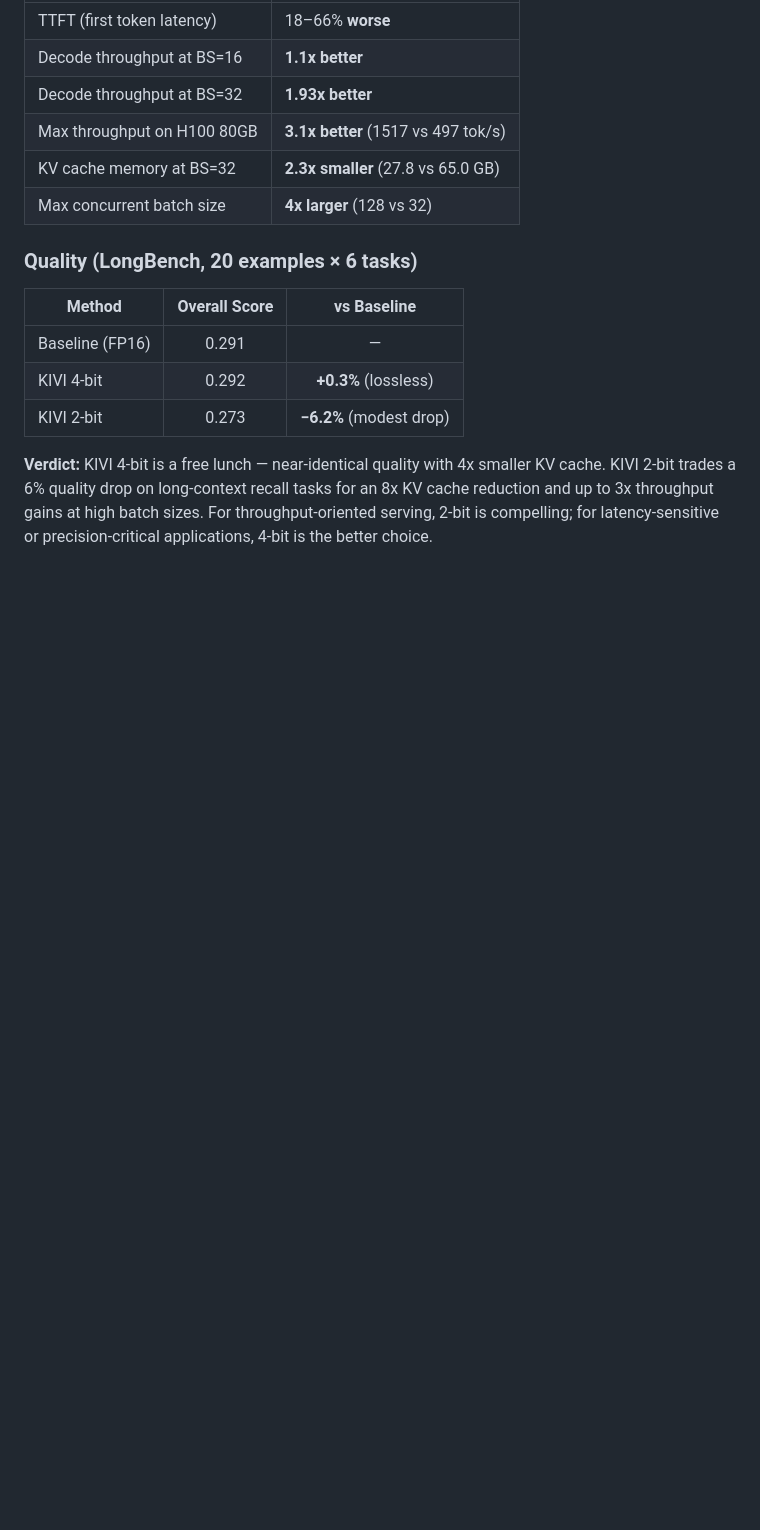
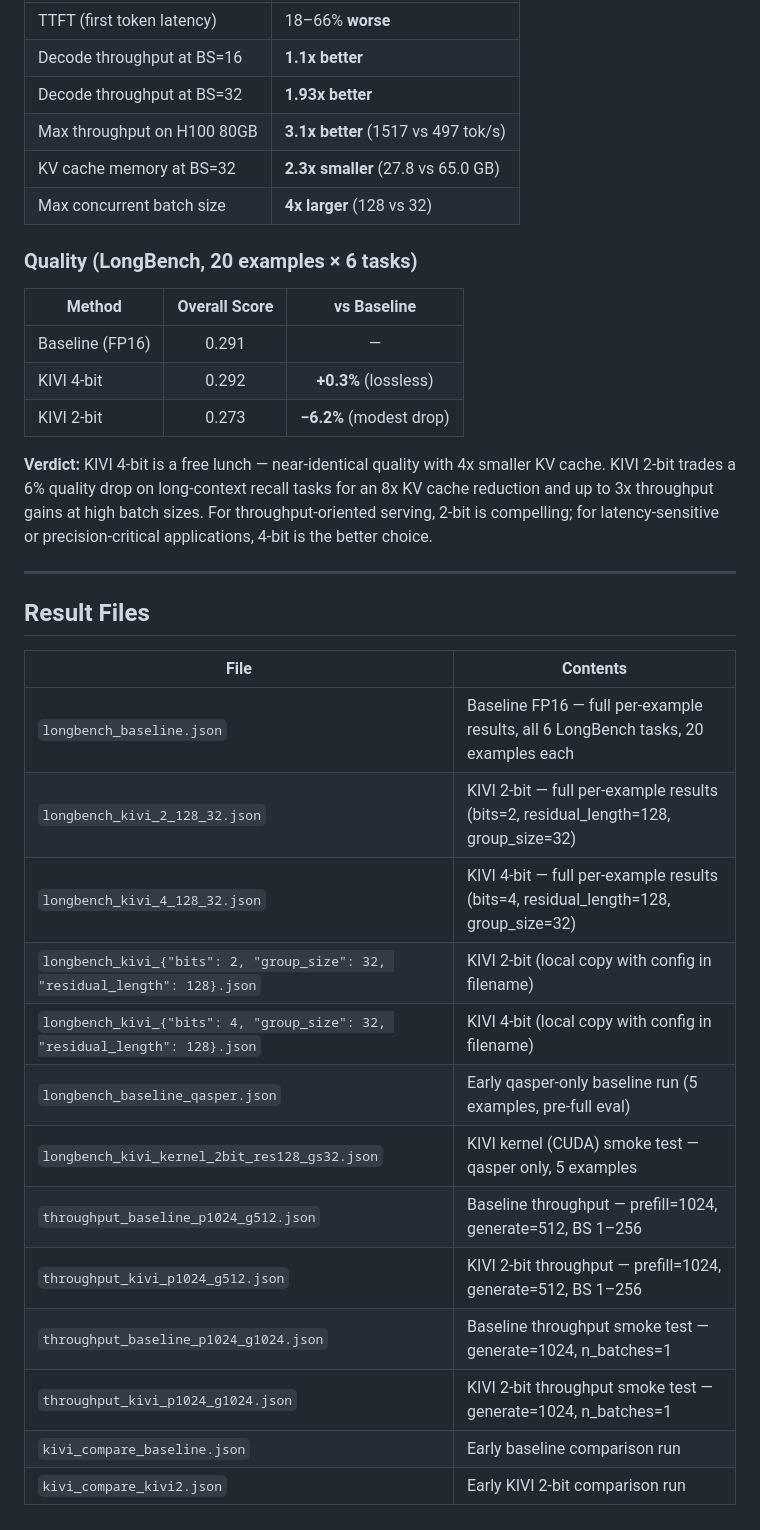
Before and after one commit to rishika1099/KV-Cache-Implementation, a Markdown page: results/RESULTS.md, the part around the change. Rendered like a GitHub page; blank space fills up the shorter version.

Commit message:
file names

```diff
--- a/results/RESULTS.md
+++ b/results/RESULTS.md
@@ -160,3 +160,23 @@ The ~60–70% TTFT overhead at larger batches comes from two sources: (a) KIVI's
 | KIVI 2-bit | 0.273 | **−6.2%** (modest drop) |
 
 **Verdict:** KIVI 4-bit is a free lunch — near-identical quality with 4x smaller KV cache. KIVI 2-bit trades a 6% quality drop on long-context recall tasks for an 8x KV cache reduction and up to 3x throughput gains at high batch sizes. For throughput-oriented serving, 2-bit is compelling; for latency-sensitive or precision-critical applications, 4-bit is the better choice.
+
+---
+
+## Result Files
+
+| File | Contents |
+|------|----------|
+| `longbench_baseline.json` | Baseline FP16 — full per-example results, all 6 LongBench tasks, 20 examples each |
+| `longbench_kivi_2_128_32.json` | KIVI 2-bit — full per-example results (bits=2, residual_length=128, group_size=32) |
+| `longbench_kivi_4_128_32.json` | KIVI 4-bit — full per-example results (bits=4, residual_length=128, group_size=32) |
+| `longbench_kivi_{"bits": 2, "group_size": 32, "residual_length": 128}.json` | KIVI 2-bit (local copy with config in filename) |
+| `longbench_kivi_{"bits": 4, "group_size": 32, "residual_length": 128}.json` | KIVI 4-bit (local copy with config in filename) |
+| `longbench_baseline_qasper.json` | Early qasper-only baseline run (5 examples, pre-full eval) |
+| `longbench_kivi_kernel_2bit_res128_gs32.json` | KIVI kernel (CUDA) smoke test — qasper only, 5 examples |
+| `throughput_baseline_p1024_g512.json` | Baseline throughput — prefill=1024, generate=512, BS 1–256 |
+| `throughput_kivi_p1024_g512.json` | KIVI 2-bit throughput — prefill=1024, generate=512, BS 1–256 |
+| `throughput_baseline_p1024_g1024.json` | Baseline throughput smoke test — generate=1024, n_batches=1 |
+| `throughput_kivi_p1024_g1024.json` | KIVI 2-bit throughput smoke test — generate=1024, n_batches=1 |
+| `kivi_compare_baseline.json` | Early baseline comparison run |
+| `kivi_compare_kivi2.json` | Early KIVI 2-bit comparison run |
```
